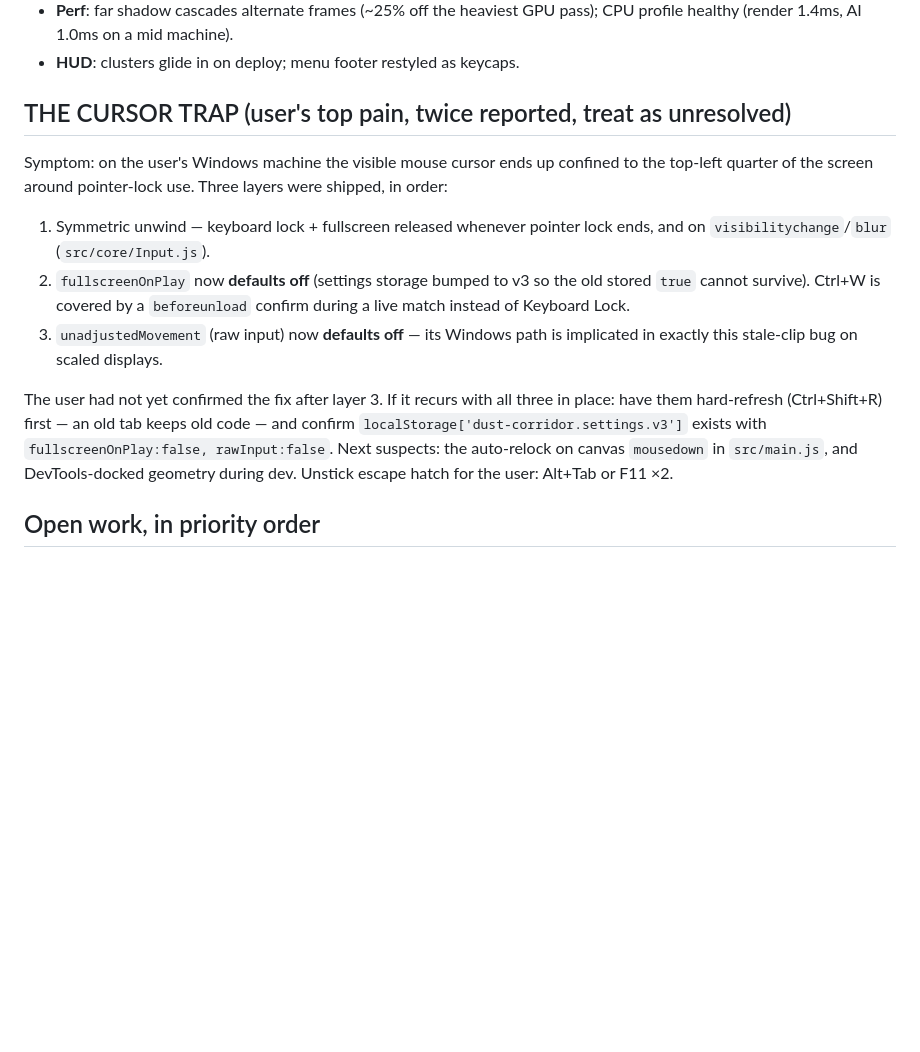
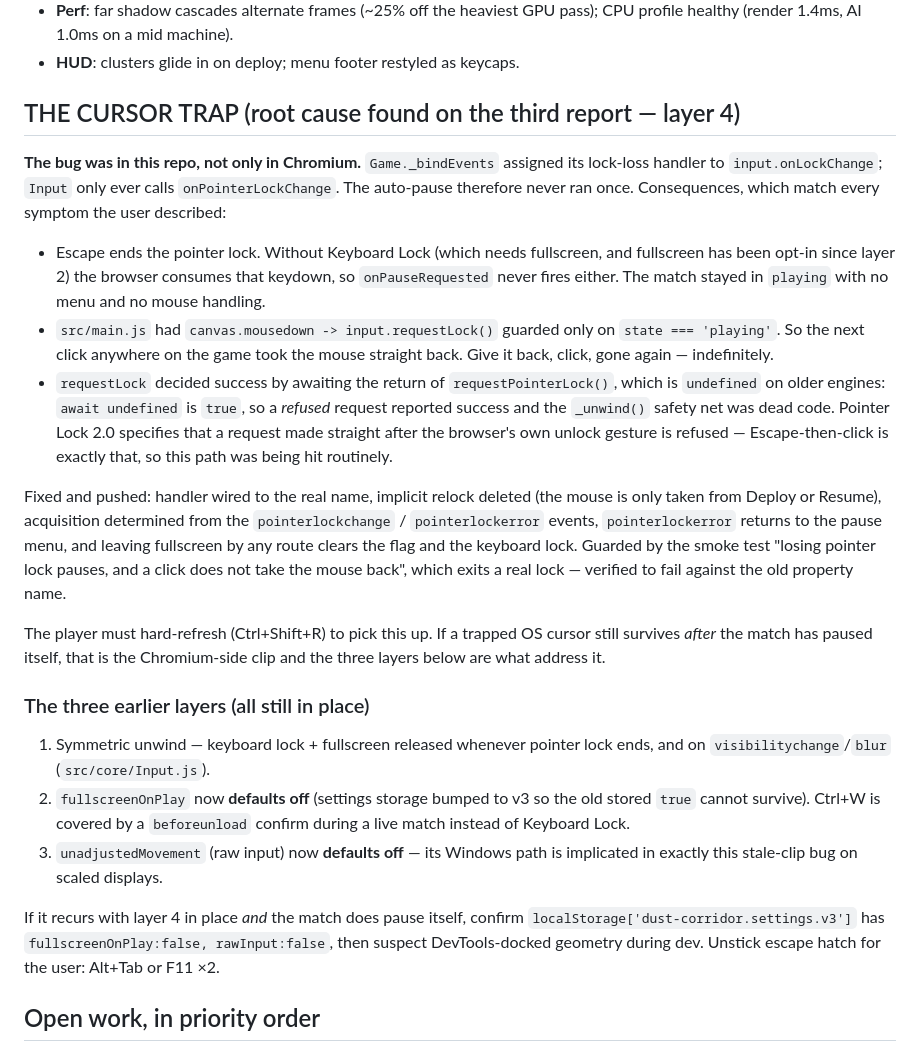
Before and after one commit to Leonxlnx/claude-of-duty, a Markdown page: HANDOFF.md, the part around the change. GitHub-like rendering; blank space fills up the shorter version.

Commit message:
Record the cursor trap root cause in the handoff
Layer 4 is a bug in this repo, not a Chromium workaround, so the section now
leads with the mis-wired handler and keeps the three browser-side layers as
what is left if it ever survives the pause.

Co-Authored-By: Claude Opus 5 <noreply@anthropic.com>

```diff
--- a/HANDOFF.md
+++ b/HANDOFF.md
@@ -65,11 +65,40 @@ against the pixels yourself before building.
   pass); CPU profile healthy (render 1.4ms, AI 1.0ms on a mid machine).
 - **HUD**: clusters glide in on deploy; menu footer restyled as keycaps.
 
-## THE CURSOR TRAP (user's top pain, twice reported, treat as unresolved)
+## THE CURSOR TRAP (root cause found on the third report — layer 4)
 
-Symptom: on the user's Windows machine the visible mouse cursor ends up
-confined to the top-left quarter of the screen around pointer-lock use.
-Three layers were shipped, in order:
+**The bug was in this repo, not only in Chromium.** `Game._bindEvents` assigned
+its lock-loss handler to `input.onLockChange`; `Input` only ever calls
+`onPointerLockChange`. The auto-pause therefore never ran once. Consequences,
+which match every symptom the user described:
+
+- Escape ends the pointer lock. Without Keyboard Lock (which needs fullscreen,
+  and fullscreen has been opt-in since layer 2) the browser consumes that
+  keydown, so `onPauseRequested` never fires either. The match stayed in
+  `playing` with no menu and no mouse handling.
+- `src/main.js` had `canvas.mousedown -> input.requestLock()` guarded only on
+  `state === 'playing'`. So the next click anywhere on the game took the mouse
+  straight back. Give it back, click, gone again — indefinitely.
+- `requestLock` decided success by awaiting the return of
+  `requestPointerLock()`, which is `undefined` on older engines: `await
+  undefined` is `true`, so a *refused* request reported success and the
+  `_unwind()` safety net was dead code. Pointer Lock 2.0 specifies that a
+  request made straight after the browser's own unlock gesture is refused —
+  Escape-then-click is exactly that, so this path was being hit routinely.
+
+Fixed and pushed: handler wired to the real name, implicit relock deleted (the
+mouse is only taken from Deploy or Resume), acquisition determined from the
+`pointerlockchange` / `pointerlockerror` events, `pointerlockerror` returns to
+the pause menu, and leaving fullscreen by any route clears the flag and the
+keyboard lock. Guarded by the smoke test "losing pointer lock pauses, and a
+click does not take the mouse back", which exits a real lock — verified to fail
+against the old property name.
+
+The player must hard-refresh (Ctrl+Shift+R) to pick this up. If a trapped OS
+cursor still survives *after* the match has paused itself, that is the
+Chromium-side clip and the three layers below are what address it.
+
+### The three earlier layers (all still in place)
 
 1. Symmetric unwind — keyboard lock + fullscreen released whenever pointer
    lock ends, and on `visibilitychange`/`blur` (`src/core/Input.js`).
@@ -79,12 +108,10 @@ Three layers were shipped, in order:
 3. `unadjustedMovement` (raw input) now **defaults off** — its Windows path
    is implicated in exactly this stale-clip bug on scaled displays.
 
-The user had not yet confirmed the fix after layer 3. If it recurs with all
-three in place: have them hard-refresh (Ctrl+Shift+R) first — an old tab
-keeps old code — and confirm `localStorage['dust-corridor.settings.v3']`
-exists with `fullscreenOnPlay:false, rawInput:false`. Next suspects: the
-auto-relock on canvas `mousedown` in `src/main.js`, and DevTools-docked
-geometry during dev. Unstick escape hatch for the user: Alt+Tab or F11 ×2.
+If it recurs with layer 4 in place *and* the match does pause itself, confirm
+`localStorage['dust-corridor.settings.v3']` has `fullscreenOnPlay:false,
+rawInput:false`, then suspect DevTools-docked geometry during dev. Unstick
+escape hatch for the user: Alt+Tab or F11 ×2.
 
 ## Open work, in priority order
 
```
